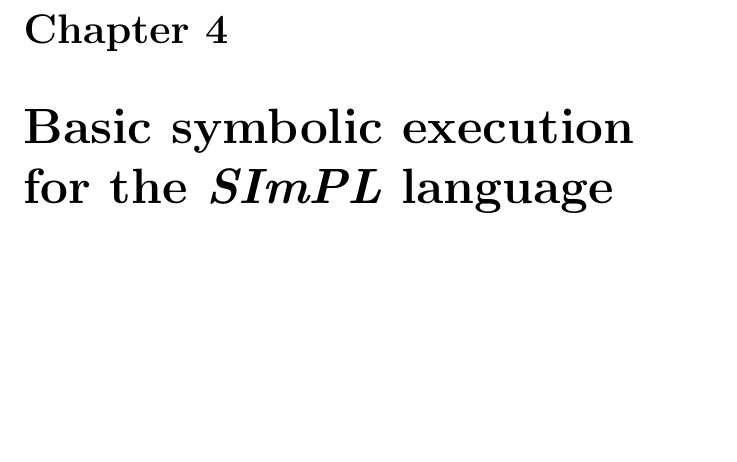
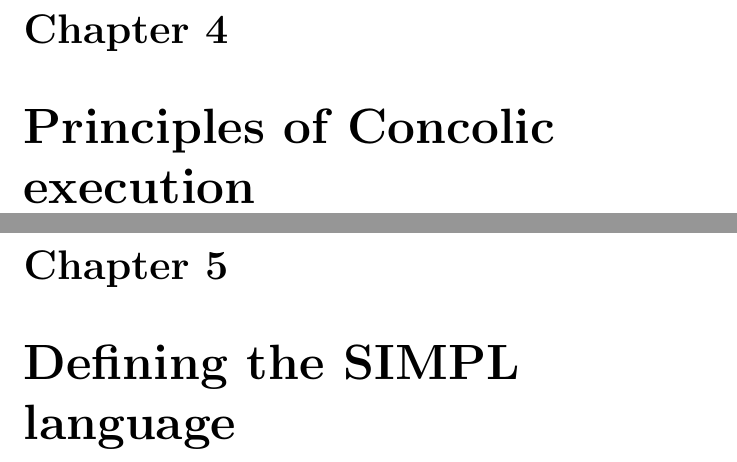
Before and after one commit to sbaadsgaard/symbolic_execution_project, a LaTeX document (report/document.tex): part of page 12 of 21 before the commit and two parts of pages 12 and 13 of 23 after it, the two joined at a grey line, cut so that both start at the same text, the shorter picture padded with empty space. Compiled offline with pdfLaTeX.

Commit message:
changed chapter names to better reflect the current plan for the report

```diff
--- a/report/document.tex
+++ b/report/document.tex
@@ -30,4 +30,6 @@
 \chapter{Principles of symbolic execution}
 	\input{chapters/theory.tex}
 
-\chapter{Basic symbolic execution for the \emph{SImPL} language}
+\chapter{Principles of Concolic execution}
+
+\chapter{Defining the SIMPL language}
```
Also changed, not shown: report/document.tex (3 more changed lines).
